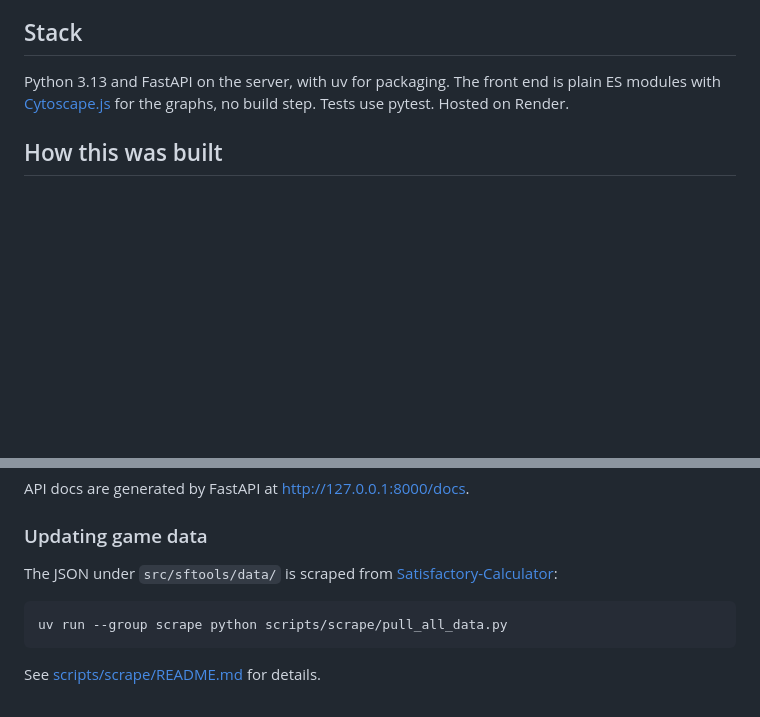
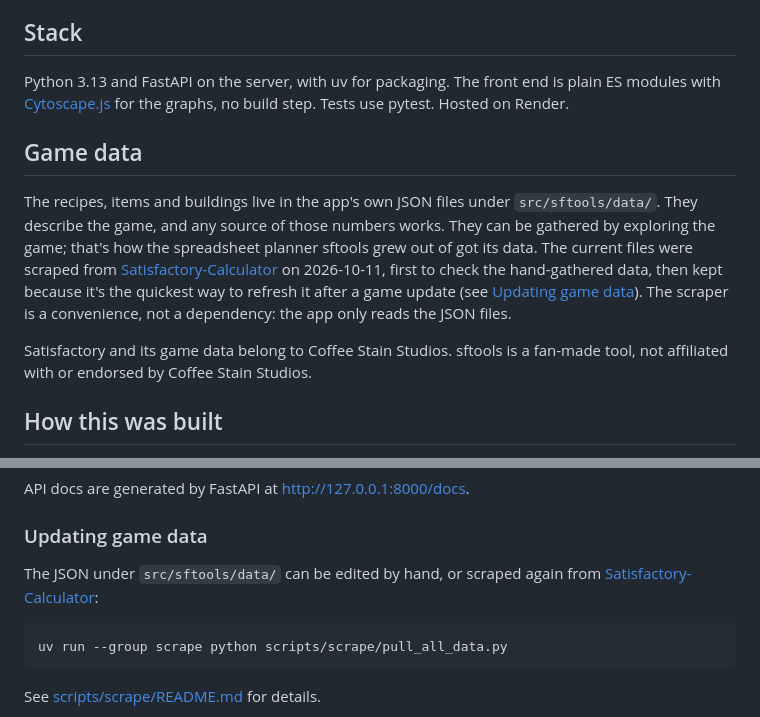
Before and after one commit to zalepy/sftools, a Markdown page: README.md, 2 parts joined by grey strips. Drawn GitHub-style; blank space fills up the shorter version.

Commit message:
README: where the game data comes from; not affiliated with Coffee Stain
Co-Authored-By: Claude Opus 5.5 <noreply@anthropic.com>

````diff
--- a/README.md
+++ b/README.md
@@ -28,6 +28,12 @@ A production planner for the factory-building game [Satisfactory](https://www.sa
 
 Python 3.13 and FastAPI on the server, with uv for packaging. The front end is plain ES modules with [Cytoscape.js](https://js.cytoscape.org/) for the graphs, no build step. Tests use pytest. Hosted on Render.
 
+## Game data
+
+The recipes, items and buildings live in the app's own JSON files under `src/sftools/data/`. They describe the game, and any source of those numbers works. They can be gathered by exploring the game; that's how the spreadsheet planner sftools grew out of got its data. The current files were scraped from [Satisfactory-Calculator](https://satisfactory-calculator.com) on 2026-10-11, first to check the hand-gathered data, then kept because it's the quickest way to refresh it after a game update (see [Updating game data](#updating-game-data)). The scraper is a convenience, not a dependency: the app only reads the JSON files.
+
+Satisfactory and its game data belong to Coffee Stain Studios. sftools is a fan-made tool, not affiliated with or endorsed by Coffee Stain Studios.
+
 ## How this was built
 
 I set the product direction and made the design decisions: what each feature does, how it should behave in edge cases, and what to leave out. The implementation was written with an AI coding assistant (Claude Code), working from those decisions. Each feature was discussed first and recorded in a ticket, then built on a branch with tests, released, and checked by running the browser tests against the deployed site. The [tickets](tickets/README.md) record those decisions, and commits made with the assistant carry a `Co-Authored-By` line.
@@ -51,7 +57,7 @@ See [tests/README.md](tests/README.md) for the test layout.
 API docs are generated by FastAPI at http://127.0.0.1:8000/docs.
 
 ### Updating game data
-The JSON under `src/sftools/data/` is scraped from [Satisfactory-Calculator](https://satisfactory-calculator.com):
+The JSON under `src/sftools/data/` can be edited by hand, or scraped again from [Satisfactory-Calculator](https://satisfactory-calculator.com):
 
 ```bash
 uv run --group scrape python scripts/scrape/pull_all_data.py
````
